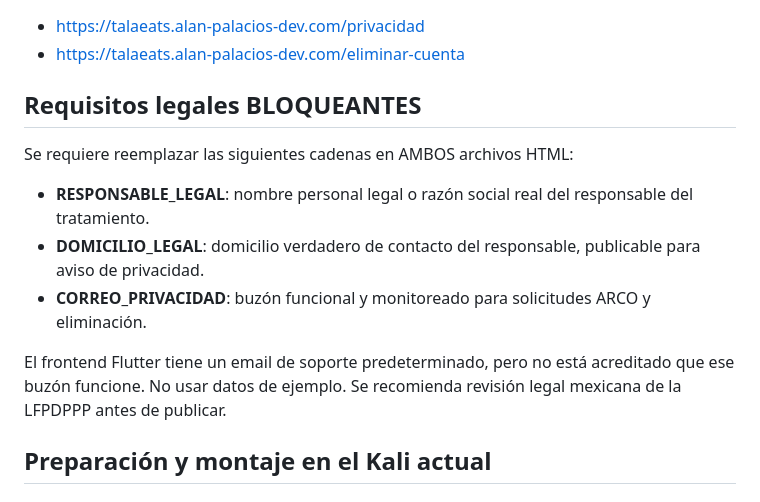
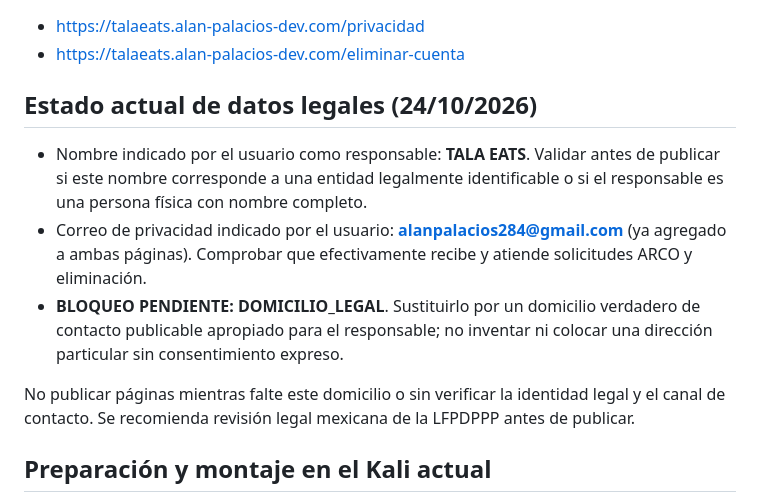
Before and after one commit to AlanPalacios23/AlanPalacios23-tala-eats-backend, a Markdown page: legal/GUIA-PUBLICACION-PLAY.md, the part around the change. Drawn GitHub-style.

Commit message:
docs(legal): registrar contacto suministrado y dejar domicilio como único dato faltante

```diff
--- a/legal/GUIA-PUBLICACION-PLAY.md
+++ b/legal/GUIA-PUBLICACION-PLAY.md
@@ -6,13 +6,12 @@ Preparadas para la aplicación Tala Eats Usuarios. Este PR NO modifica producci
 - https://talaeats.alan-palacios-dev.com/privacidad
 - https://talaeats.alan-palacios-dev.com/eliminar-cuenta
 
-## Requisitos legales BLOQUEANTES
-Se requiere reemplazar las siguientes cadenas en AMBOS archivos HTML:
-- __RESPONSABLE_LEGAL__: nombre personal legal o razón social real del responsable del tratamiento.
-- __DOMICILIO_LEGAL__: domicilio verdadero de contacto del responsable, publicable para aviso de privacidad.
-- __CORREO_PRIVACIDAD__: buzón funcional y monitoreado para solicitudes ARCO y eliminación.
+## Estado actual de datos legales (24/10/2026)
+- Nombre indicado por el usuario como responsable: **TALA EATS**. Validar antes de publicar si este nombre corresponde a una entidad legalmente identificable o si el responsable es una persona física con nombre completo.
+- Correo de privacidad indicado por el usuario: **alanpalacios284@gmail.com** (ya agregado a ambas páginas). Comprobar que efectivamente recibe y atiende solicitudes ARCO y eliminación.
+- **BLOQUEO PENDIENTE: __DOMICILIO_LEGAL__**. Sustituirlo por un domicilio verdadero de contacto publicable apropiado para el responsable; no inventar ni colocar una dirección particular sin consentimiento expreso.
 
-El frontend Flutter tiene un email de soporte predeterminado, pero no está acreditado que ese buzón funcione. No usar datos de ejemplo. Se recomienda revisión legal mexicana de la LFPDPPP antes de publicar.
+No publicar páginas mientras falte este domicilio o sin verificar la identidad legal y el canal de contacto. Se recomienda revisión legal mexicana de la LFPDPPP antes de publicar.
 
 ## Preparación y montaje en el Kali actual
 1. Confirmar si la URL pública pasa por Nginx del host, Caddy o un contenedor Cloudflared. Revisar configuración real, respaldo y existencia de rutas /privacidad, /eliminar-cuenta.
```
